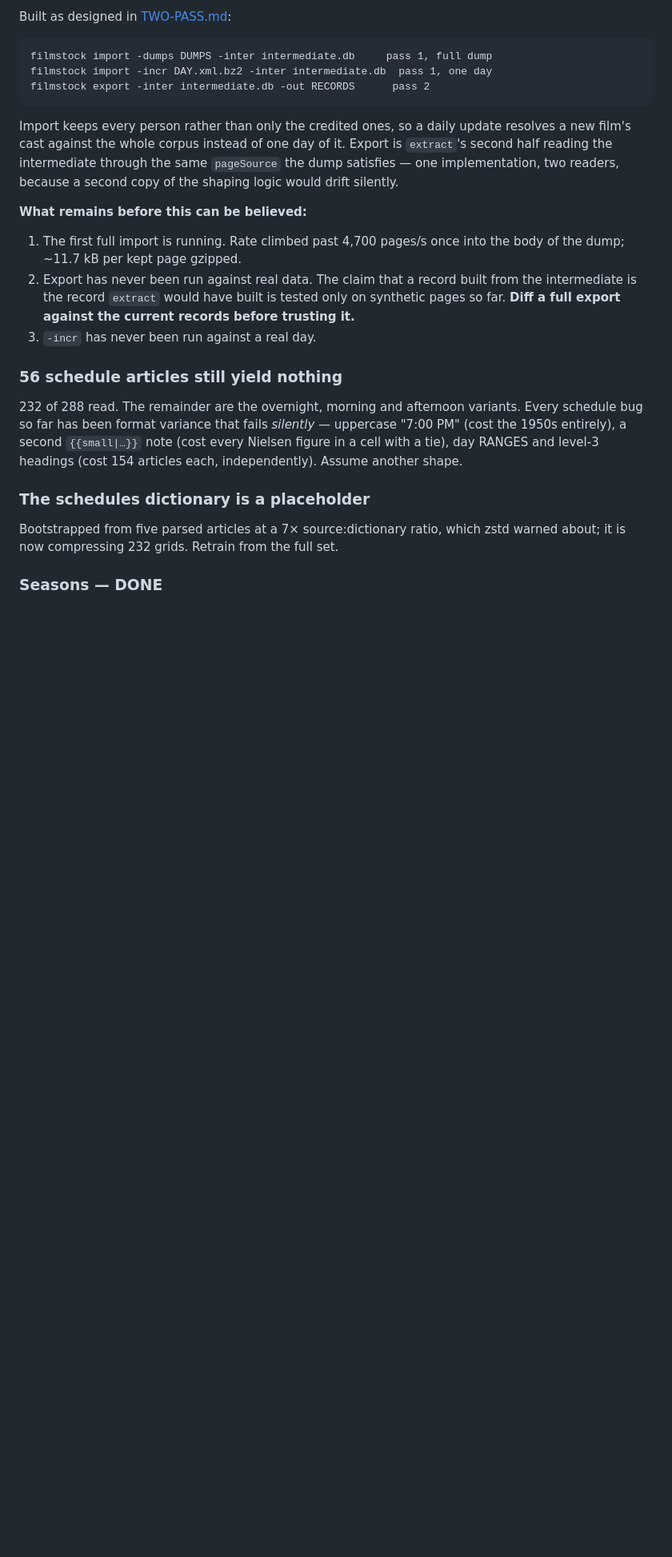
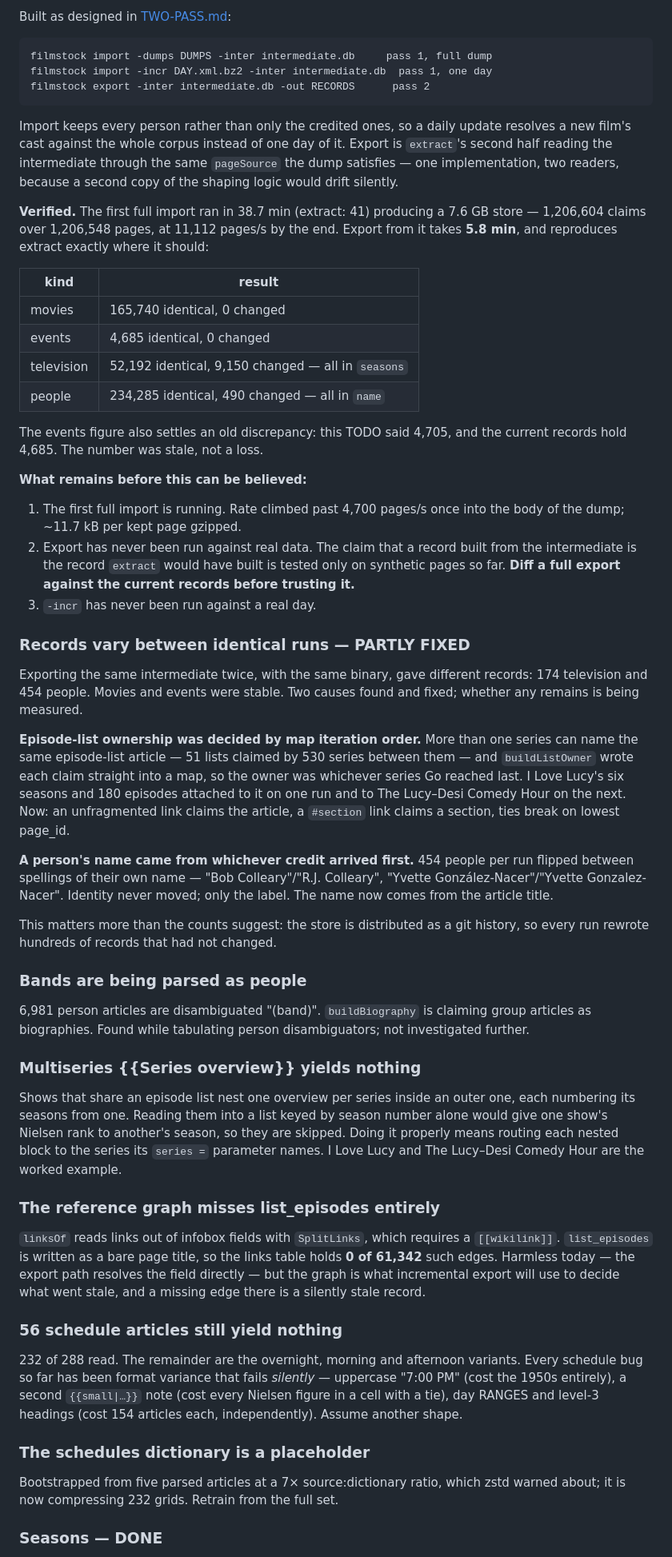
Before and after one commit to szatmary/filmstock, a Markdown page: docs/TODO.md, the part around the change. Shown at 80% size. Drawn GitHub-style; blank space fills up the shorter version.

Commit message:
docs: record what the first real export measured
Four findings, three of them bugs that predate the two-pass work and were only
visible once the same input could be exported twice: ownership decided by map
iteration order, person names decided by arrival order, bands parsed as people,
and a reference graph with no list_episodes edges at all.

Co-Authored-By: Claude Opus 5 <noreply@anthropic.com>

```diff
--- a/docs/TODO.md
+++ b/docs/TODO.md
@@ -34,6 +34,21 @@ Export is `extract`'s second half reading the intermediate through the same
 `pageSource` the dump satisfies — one implementation, two readers, because a
 second copy of the shaping logic would drift silently.
 
+**Verified.** The first full import ran in 38.7 min (extract: 41) producing a
+7.6 GB store — 1,206,604 claims over 1,206,548 pages, at 11,112 pages/s by the
+end. Export from it takes **5.8 min**, and reproduces extract exactly where it
+should:
+
+| kind | result |
+|---|---|
+| movies | 165,740 identical, 0 changed |
+| events | 4,685 identical, 0 changed |
+| television | 52,192 identical, 9,150 changed — all in `seasons` |
+| people | 234,285 identical, 490 changed — all in `name` |
+
+The events figure also settles an old discrepancy: this TODO said 4,705, and
+the current records hold 4,685. The number was stale, not a loss.
+
 **What remains before this can be believed:**
 
 1. The first full import is running. Rate climbed past 4,700 pages/s once into
@@ -43,6 +58,51 @@ second copy of the shaping logic would drift silently.
    on synthetic pages so far. **Diff a full export against the current records
    before trusting it.**
 3. `-incr` has never been run against a real day.
+
+### Records vary between identical runs — PARTLY FIXED
+
+Exporting the same intermediate twice, with the same binary, gave different
+records: 174 television and 454 people. Movies and events were stable. Two
+causes found and fixed; whether any remains is being measured.
+
+**Episode-list ownership was decided by map iteration order.** More than one
+series can name the same episode-list article — 51 lists claimed by 530 series
+between them — and `buildListOwner` wrote each claim straight into a map, so
+the owner was whichever series Go reached last. I Love Lucy's six seasons and
+180 episodes attached to it on one run and to The Lucy–Desi Comedy Hour on the
+next. Now: an unfragmented link claims the article, a `#section` link claims a
+section, ties break on lowest page_id.
+
+**A person's name came from whichever credit arrived first.** 454 people per
+run flipped between spellings of their own name — "Bob Colleary"/"R.J.
+Colleary", "Yvette González-Nacer"/"Yvette Gonzalez-Nacer". Identity never
+moved; only the label. The name now comes from the article title.
+
+This matters more than the counts suggest: the store is distributed as a git
+history, so every run rewrote hundreds of records that had not changed.
+
+### Bands are being parsed as people
+
+6,981 person articles are disambiguated "(band)". `buildBiography` is claiming
+group articles as biographies. Found while tabulating person disambiguators;
+not investigated further.
+
+### Multiseries {{Series overview}} yields nothing
+
+Shows that share an episode list nest one overview per series inside an outer
+one, each numbering its seasons from one. Reading them into a list keyed by
+season number alone would give one show's Nielsen rank to another's season, so
+they are skipped. Doing it properly means routing each nested block to the
+series its `series =` parameter names. I Love Lucy and The Lucy–Desi Comedy
+Hour are the worked example.
+
+### The reference graph misses list_episodes entirely
+
+`linksOf` reads links out of infobox fields with `SplitLinks`, which requires a
+`[[wikilink]]`. `list_episodes` is written as a bare page title, so the links
+table holds **0 of 61,342** such edges. Harmless today — the export path
+resolves the field directly — but the graph is what incremental export will use
+to decide what went stale, and a missing edge there is a silently stale record.
 
 ### 56 schedule articles still yield nothing
 
```
